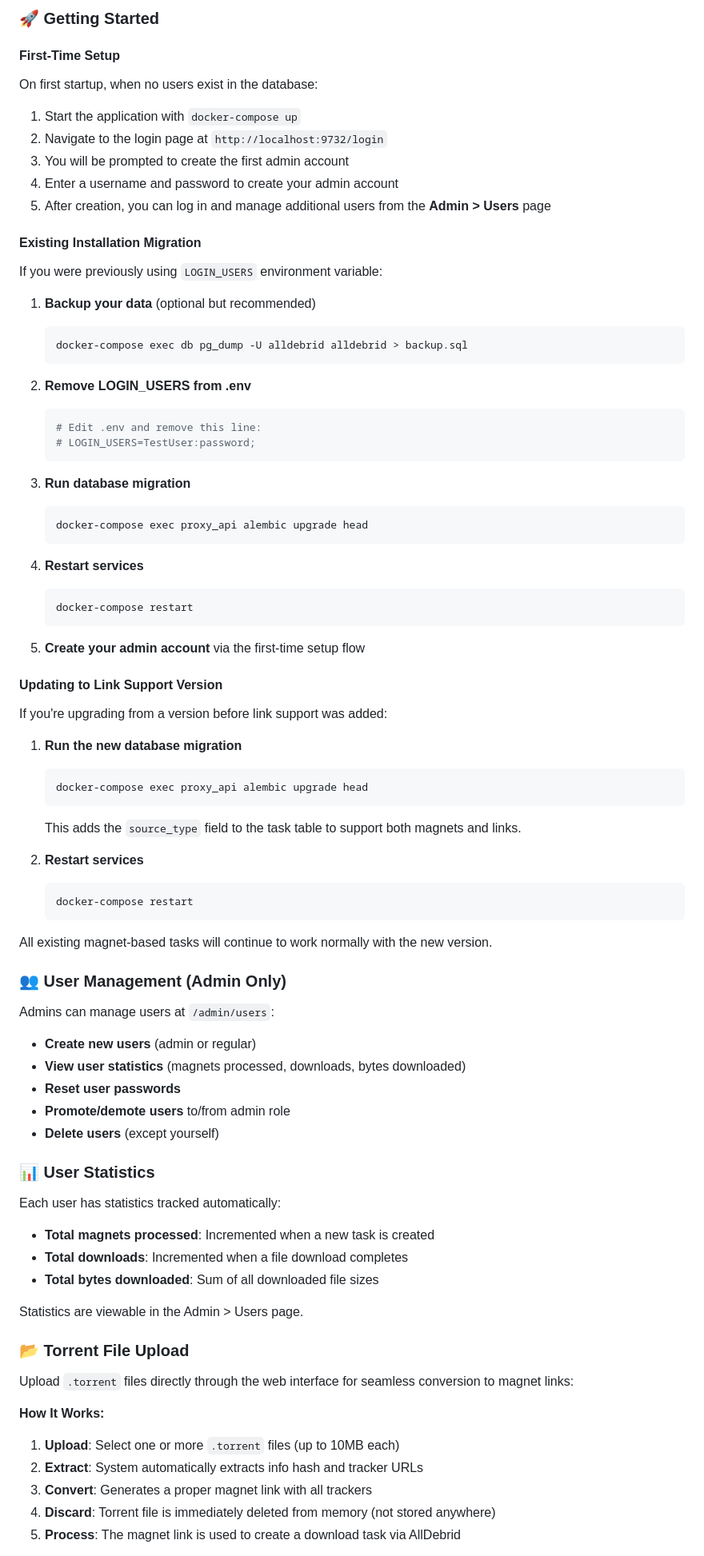
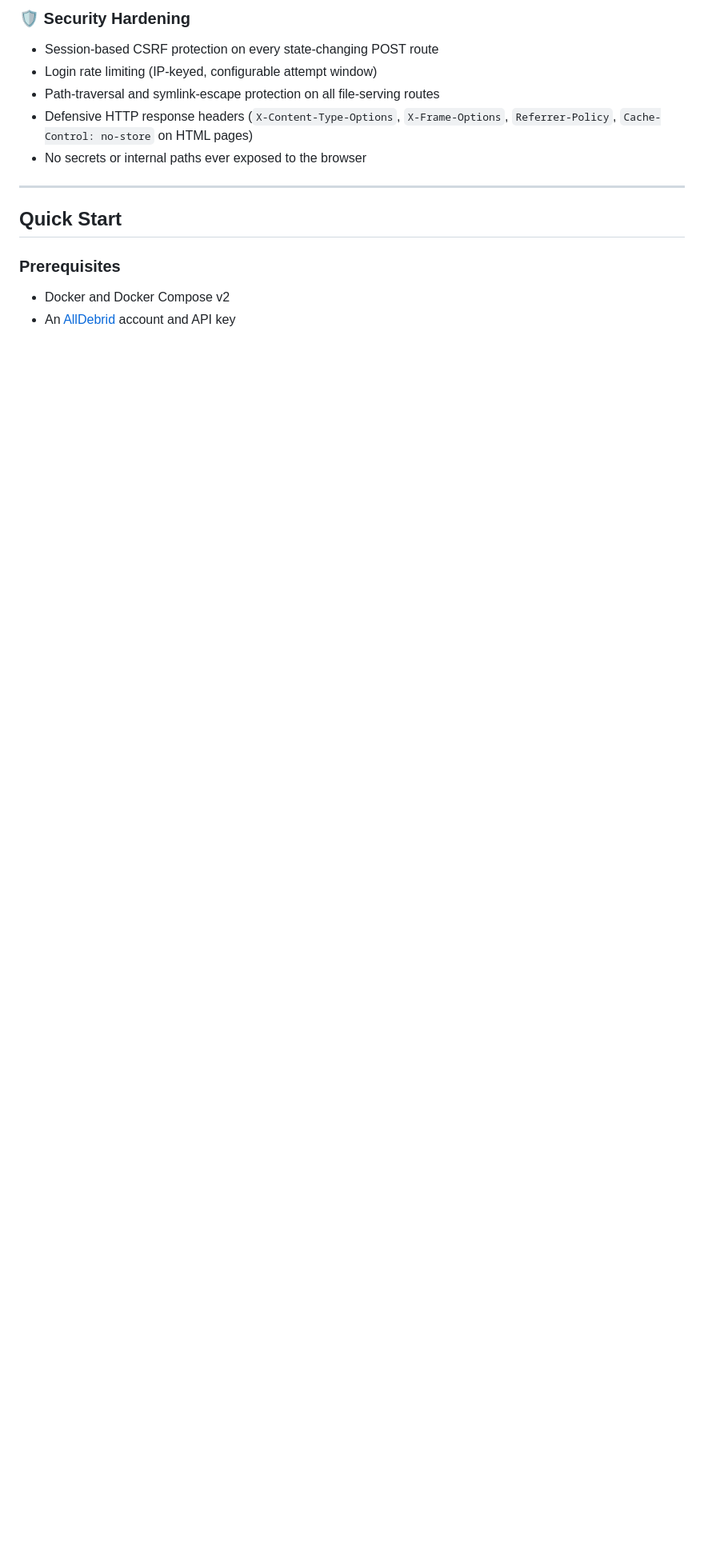
Before and after one commit to macery12/AllDebrid_Proxy, a Markdown page: README.md, the part around one of its changes. Shown at 80% size. GitHub-like rendering; blank space fills up the shorter version.

````diff
--- a/README.md
+++ b/README.md
@@ -62,87 +73,16 @@ Upload your own files directly and create shareable download links without using
 
-### 🚀 Getting Started
+### 🛡️ Security Hardening
+- Session-based CSRF protection on every state-changing POST route
+- Login rate limiting (IP-keyed, configurable attempt window)
+- Path-traversal and symlink-escape protection on all file-serving routes
+- Defensive HTTP response headers (`X-Content-Type-Options`, `X-Frame-Options`, `Referrer-Policy`, `Cache-Control: no-store` on HTML pages)
+- No secrets or internal paths ever exposed to the browser
 
-#### First-Time Setup
+---
 
-On first startup, when no users exist in the database:
-1. Start the application with `docker-compose up`
-2. Navigate to the login page at `http://localhost:9732/login`
-3. You will be prompted to create the first admin account
-4. Enter a username and password to create your admin account
-5. After creation, you can log in and manage additional users from the **Admin > Users** page
+## Quick Start
 
-#### Existing Installation Migration
+### Prerequisites
+- Docker and Docker Compose v2
+- An [AllDebrid](https://alldebrid.com) account and API key
 
-If you were previously using `LOGIN_USERS` environment variable:
-
-1. **Backup your data** (optional but recommended)
-   ```bash
-   docker-compose exec db pg_dump -U alldebrid alldebrid > backup.sql
-   ```
-
-2. **Remove LOGIN_USERS from .env**
-   ```bash
-   # Edit .env and remove this line:
-   # LOGIN_USERS=TestUser:password;
-   ```
-
-3. **Run database migration**
-   ```bash
-   docker-compose exec proxy_api alembic upgrade head
-   ```
-
-4. **Restart services**
-   ```bash
-   docker-compose restart
-   ```
-
-5. **Create your admin account** via the first-time setup flow
-
-#### Updating to Link Support Version
-
-If you're upgrading from a version before link support was added:
-
-1. **Run the new database migration**
-   ```bash
-   docker-compose exec proxy_api alembic upgrade head
-   ```
-
-   This adds the `source_type` field to the task table to support both magnets and links.
-
-2. **Restart services**
-   ```bash
-   docker-compose restart
-   ```
-
-All existing magnet-based tasks will continue to work normally with the new version.
-
-### 👥 User Management (Admin Only)
-
-Admins can manage users at `/admin/users`:
-
-- **Create new users** (admin or regular)
-- **View user statistics** (magnets processed, downloads, bytes downloaded)
-- **Reset user passwords**
-- **Promote/demote users** to/from admin role
-- **Delete users** (except yourself)
-
-### 📊 User Statistics
-
-Each user has statistics tracked automatically:
-- **Total magnets processed**: Incremented when a new task is created
-- **Total downloads**: Incremented when a file download completes
-- **Total bytes downloaded**: Sum of all downloaded file sizes
-
-Statistics are viewable in the Admin > Users page.
-
-### 📂 Torrent File Upload
-
-Upload `.torrent` files directly through the web interface for seamless conversion to magnet links:
-
-**How It Works:**
-1. **Upload**: Select one or more `.torrent` files (up to 10MB each)
-2. **Extract**: System automatically extracts info hash and tracker URLs
-3. **Convert**: Generates a proper magnet link with all trackers
-4. **Discard**: Torrent file is immediately deleted from memory (not stored anywhere)
-5. **Process**: The magnet link is used to create a download task via AllDebrid
-
````
Also changed, not shown: other parts of README.md (+310 -167 lines).
